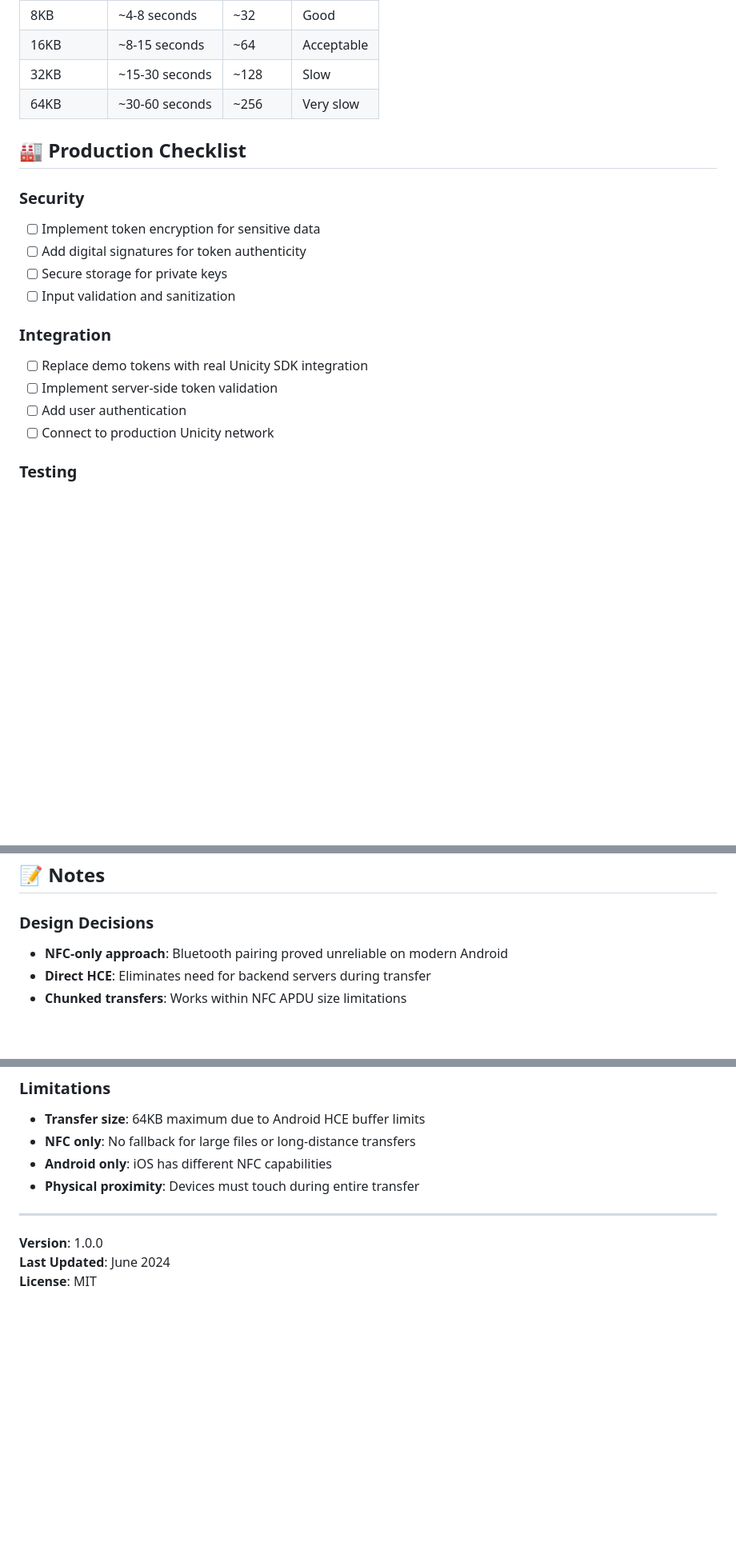
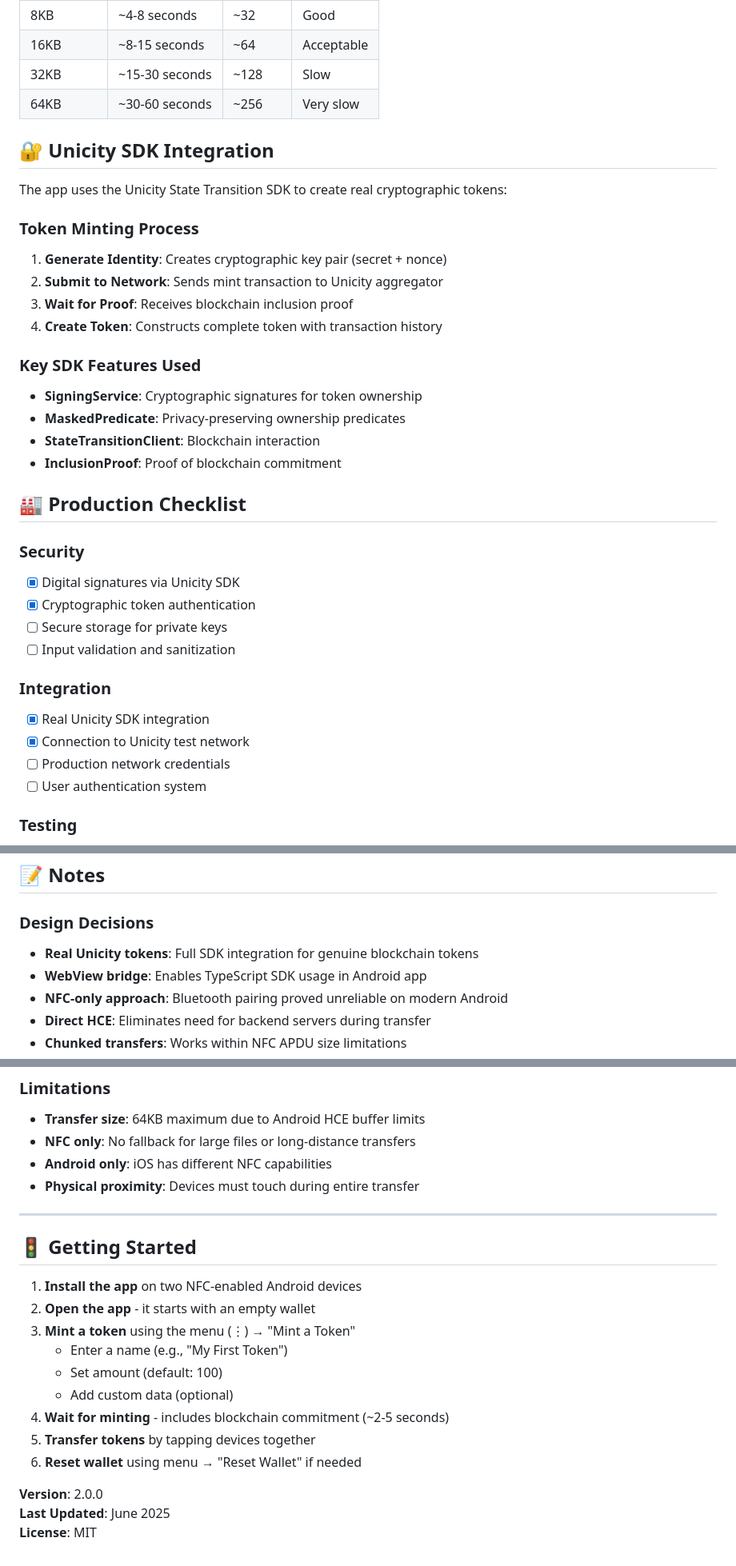
Before and after one commit to unicitynetwork/android-wallet, a Markdown page: README.md, 3 parts joined by grey strips. Shown: that part at 80% size. Rendered like a GitHub page; blank space fills up the shorter version.

```diff
--- a/README.md
+++ b/README.md
@@ -136,19 +142,35 @@ adb shell am start -n com.unicity.nfcwalletdemo/.ui.wallet.MainActivity
 | 32KB       | ~15-30 seconds| ~128   | Slow |
 | 64KB       | ~30-60 seconds| ~256   | Very slow |
 
+## 🔐 Unicity SDK Integration
+
+The app uses the Unicity State Transition SDK to create real cryptographic tokens:
+
+### Token Minting Process
+1. **Generate Identity**: Creates cryptographic key pair (secret + nonce)
+2. **Submit to Network**: Sends mint transaction to Unicity aggregator
+3. **Wait for Proof**: Receives blockchain inclusion proof
+4. **Create Token**: Constructs complete token with transaction history
+
+### Key SDK Features Used
+- **SigningService**: Cryptographic signatures for token ownership
+- **MaskedPredicate**: Privacy-preserving ownership predicates
+- **StateTransitionClient**: Blockchain interaction
+- **InclusionProof**: Proof of blockchain commitment
+
 ## 🏭 Production Checklist
 
 ### Security
-- [ ] Implement token encryption for sensitive data
-- [ ] Add digital signatures for token authenticity
+- [x] Digital signatures via Unicity SDK
+- [x] Cryptographic token authentication
 - [ ] Secure storage for private keys
 - [ ] Input validation and sanitization
 
 ### Integration
-- [ ] Replace demo tokens with real Unicity SDK integration
-- [ ] Implement server-side token validation
-- [ ] Add user authentication
-- [ ] Connect to production Unicity network
+- [x] Real Unicity SDK integration
+- [x] Connection to Unicity test network
+- [ ] Production network credentials
+- [ ] User authentication system
 
 ### Testing
 - [ ] Comprehensive device compatibility testing
@@ -205,6 +234,8 @@ app/src/main/
 ## 📝 Notes
 
 ### Design Decisions
+- **Real Unicity tokens**: Full SDK integration for genuine blockchain tokens
+- **WebView bridge**: Enables TypeScript SDK usage in Android app
 - **NFC-only approach**: Bluetooth pairing proved unreliable on modern Android
 - **Direct HCE**: Eliminates need for backend servers during transfer
 - **Chunked transfers**: Works within NFC APDU size limitations
@@ -218,6 +249,18 @@ app/src/main/
 
 ---
 
-**Version**: 1.0.0
-**Last Updated**: June 2024
+## 🚦 Getting Started
+
+1. **Install the app** on two NFC-enabled Android devices
+2. **Open the app** - it starts with an empty wallet
+3. **Mint a token** using the menu (⋮) → "Mint a Token"
+   - Enter a name (e.g., "My First Token")
+   - Set amount (default: 100)
+   - Add custom data (optional)
+4. **Wait for minting** - includes blockchain commitment (~2-5 seconds)
+5. **Transfer tokens** by tapping devices together
+6. **Reset wallet** using menu → "Reset Wallet" if needed
+
+**Version**: 2.0.0
+**Last Updated**: June 2025
 **License**: MIT
```
Also changed, not shown: other parts of README.md (+21 -8 lines).
